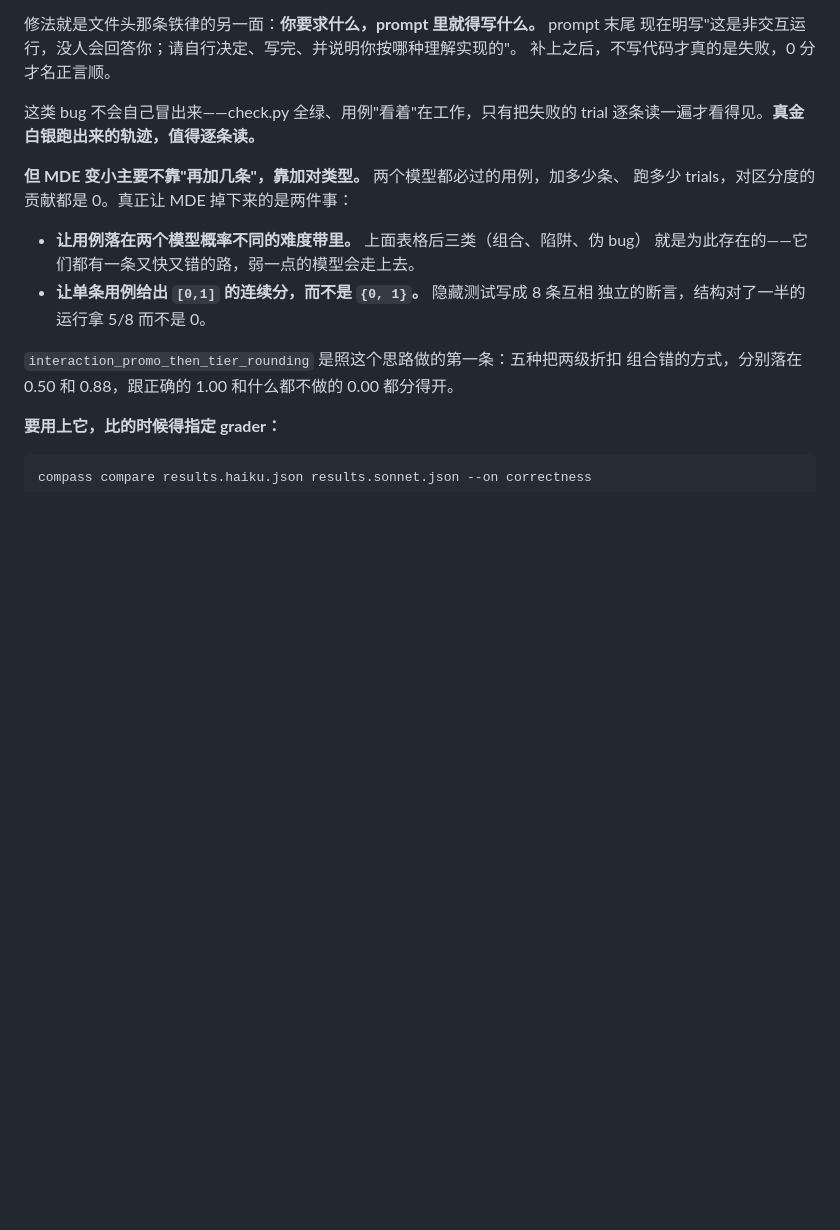
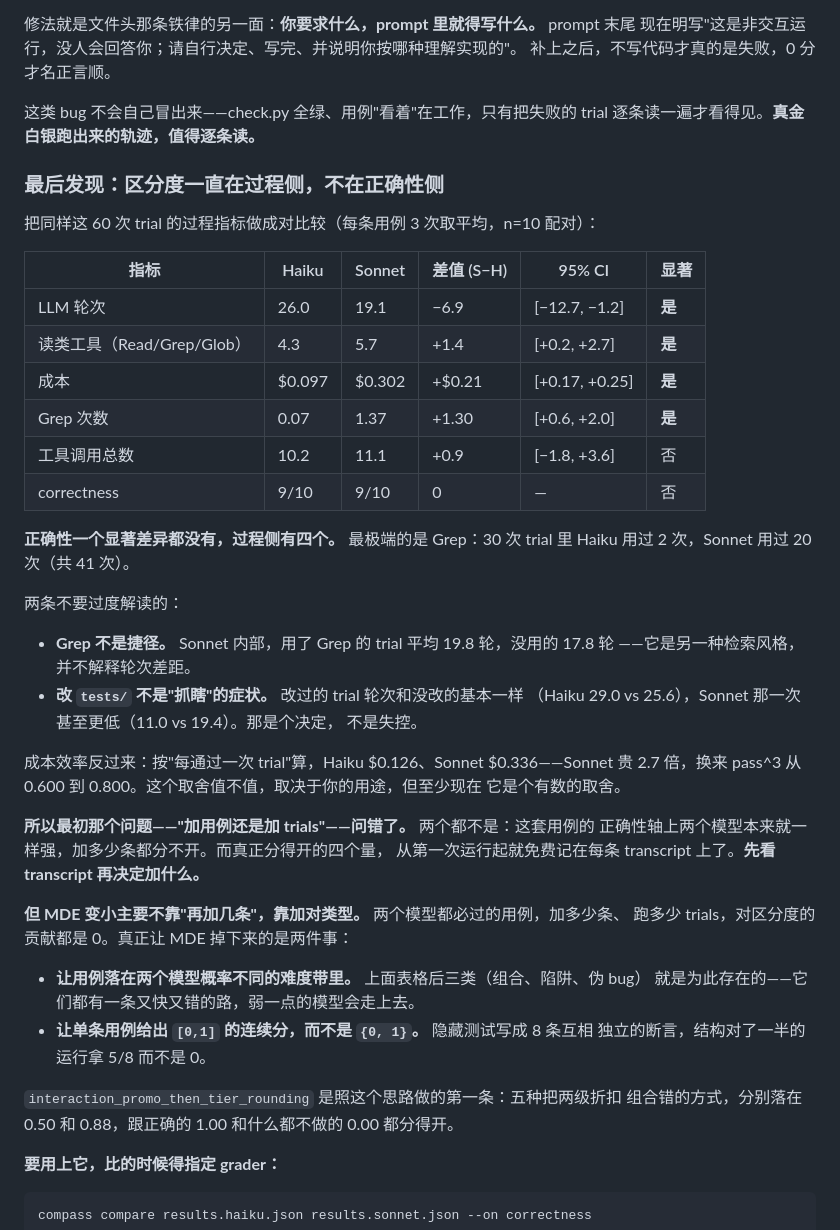
Before and after one commit to wuzhenhua24/compass, a Markdown page: examples/coding_agent/README.md, the part around the change. Drawn GitHub-style; blank space fills up the shorter version.

Commit message:
docs(examples): the discrimination was in the process side all along
Mined the same 60 trials for process metrics and ran them as paired
comparisons (3 trials averaged per case, n=10 paired):

                          haiku   sonnet    diff        95% CI     sig
    LLM turns              26.0     19.1    -6.9   [-12.7, -1.2]   yes
    read tools (R/G/G)      4.3      5.7    +1.4   [ +0.2, +2.7]   yes
    cost                 $0.097   $0.302  +$0.21   [+0.17,+0.25]   yes
    Grep calls             0.07     1.37   +1.30   [ +0.6, +2.0]   yes
    total tool calls       10.2     11.1    +0.9   [ -1.8, +3.6]   no
    correctness            9/10     9/10       0             —     no

Four significant differences on the process side, zero on correctness. The
starkest is Grep: across 30 trials each, Haiku used it twice and Sonnet twenty
times (41 calls). That is the same hypothesis this whole effort started from,
now measured rather than eyeballed off two runs.

Two things the data does not support, recorded so they do not become folklore:

- Grep is not a shortcut. Within Sonnet, trials that used it averaged 19.8
  turns against 17.8 for those that did not. It is a different search style
  and does not explain the turn gap.
- Editing tests/ is not flailing. Trials that did it took about the same turns
  as those that did not (haiku 29.0 vs 25.6), and Sonnet's single instance
  took fewer (11.0 vs 19.4). It is a decision, not a loss of control.

Cost efficiency runs the other way: per passing trial, haiku $0.126 against
sonnet $0.336 — 2.7x more expensive to buy pass^3 of 0.800 against 0.600.
Whether that trade is worth it depends on the use, but it is now a trade with
numbers on it.

Which makes the question this started with — add cases or add trials — the
wrong question. Neither: the two models are genuinely equal on this suite's
correctness axis, so no number of cases separates them there. The four
quantities that do separate them have been recorded free on every transcript
since the first run. Read the transcript before deciding what to add.

1860 tests pass, ruff clean.

Co-Authored-By: Claude Opus 5 <noreply@anthropic.com>

```diff
--- a/examples/coding_agent/README.md
+++ b/examples/coding_agent/README.md
@@ -364,6 +364,38 @@ MDE 不降反升——因为 trials=1 时每条用例只能取 0 或 1，方差
 这类 bug 不会自己冒出来——check.py 全绿、用例"看着"在工作，只有把失败的 trial
 逐条读一遍才看得见。**真金白银跑出来的轨迹，值得逐条读。**
 
+### 最后发现：区分度一直在过程侧，不在正确性侧
+
+把同样这 60 次 trial 的过程指标做成对比较（每条用例 3 次取平均，n=10 配对）：
+
+| 指标 | Haiku | Sonnet | 差值 (S−H) | 95% CI | 显著 |
+|---|---|---|---|---|---|
+| LLM 轮次 | 26.0 | 19.1 | −6.9 | [−12.7, −1.2] | **是** |
+| 读类工具（Read/Grep/Glob） | 4.3 | 5.7 | +1.4 | [+0.2, +2.7] | **是** |
+| 成本 | $0.097 | $0.302 | +$0.21 | [+0.17, +0.25] | **是** |
+| Grep 次数 | 0.07 | 1.37 | +1.30 | [+0.6, +2.0] | **是** |
+| 工具调用总数 | 10.2 | 11.1 | +0.9 | [−1.8, +3.6] | 否 |
+| correctness | 9/10 | 9/10 | 0 | — | 否 |
+
+**正确性一个显著差异都没有，过程侧有四个。** 最极端的是 Grep：30 次 trial 里
+Haiku 用过 2 次，Sonnet 用过 20 次（共 41 次）。
+
+两条不要过度解读的：
+
+- **Grep 不是捷径。** Sonnet 内部，用了 Grep 的 trial 平均 19.8 轮，没用的 17.8 轮
+  ——它是另一种检索风格，并不解释轮次差距。
+- **改 `tests/` 不是"抓瞎"的症状。** 改过的 trial 轮次和没改的基本一样
+  （Haiku 29.0 vs 25.6），Sonnet 那一次甚至更低（11.0 vs 19.4）。那是个决定，
+  不是失控。
+
+成本效率反过来：按"每通过一次 trial"算，Haiku $0.126、Sonnet $0.336——Sonnet 贵
+2.7 倍，换来 pass^3 从 0.600 到 0.800。这个取舍值不值，取决于你的用途，但至少现在
+它是个有数的取舍。
+
+**所以最初那个问题——"加用例还是加 trials"——问错了。** 两个都不是：这套用例的
+正确性轴上两个模型本来就一样强，加多少条都分不开。而真正分得开的四个量，
+从第一次运行起就免费记在每条 transcript 上了。**先看 transcript 再决定加什么。**
+
 **但 MDE 变小主要不靠"再加几条"，靠加对类型。** 两个模型都必过的用例，加多少条、
 跑多少 trials，对区分度的贡献都是 0。真正让 MDE 掉下来的是两件事：
 
```
